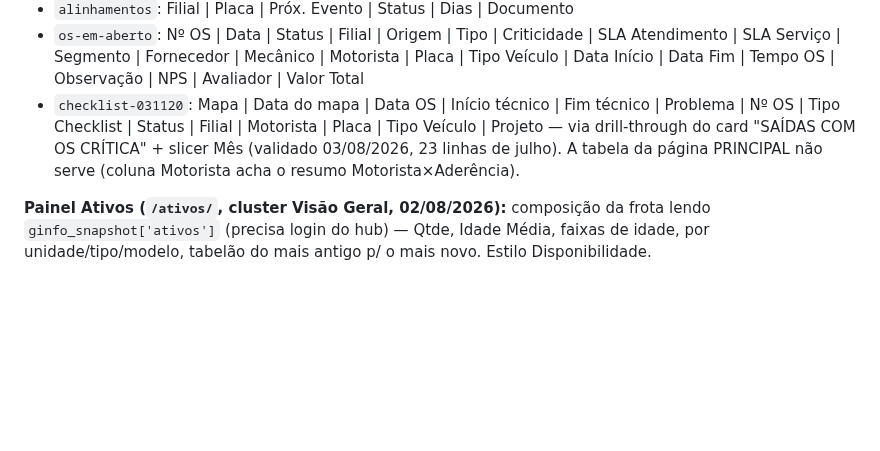
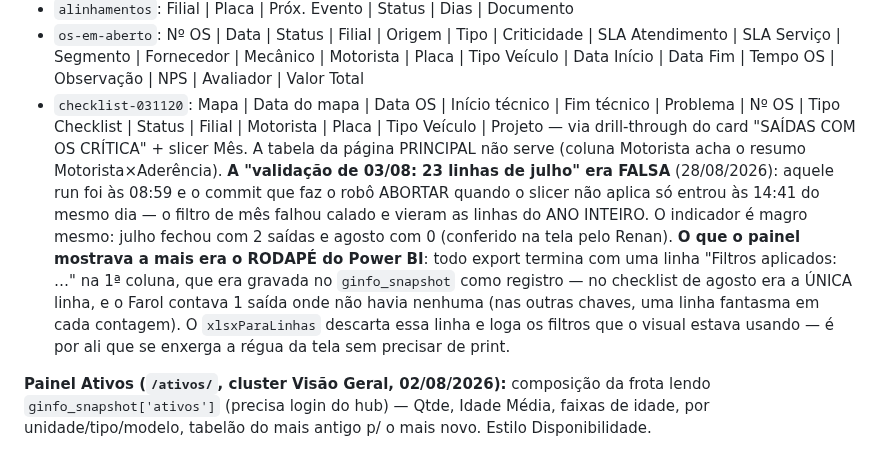
Before and after one commit to fortesindicadores-byte/Projeto-BI-App, a Markdown page: CLAUDE.md, the part around the change. Drawn GitHub-style; blank space fills up the shorter version.

Commit message:
CLAUDE.md: a validação de "23 linhas de julho" era falsa (#842)
O run que a produziu foi em 03/08 às 08:59; o commit que faz o robô abortar
quando o slicer não aplica entrou às 14:41 do mesmo dia. Antes disso o filtro
de mês falhava calado, então aquelas 23 linhas eram o ano inteiro — e a nota
virou uma referência errada, que me fez procurar bug onde não havia.

O indicador é magro mesmo: julho fechou com 2 saídas e agosto com 0,
conferido na tela. O que o painel mostrava a mais era o rodapé do Power BI,
já descartado no commit anterior.


Claude-Session: https://claude.ai/code/session_01CoPzrx19nUHZqody5fEJUg

Co-authored-by: Claude <noreply@anthropic.com>

```diff
--- a/CLAUDE.md
+++ b/CLAUDE.md
@@ -916,7 +916,7 @@ Quando o portal mudar de novo, rodar o workflow em **modo `mapa`**: ele não exp
 - `preventivas`: Placa | Marca | Modelo | Último Ciclo | Próximo Ciclo | Km/Hr Intervalo | Dias Intervalo | Última | Próxima | Km/Hr Última | Km/Hr Próxima | Km/Hr Atual | **Dias Próxima** | **Km/Hr Próxima_1** (= KM/HR P/ Próxima) | Status | OS Aberta | Filial (SEM Projeto/Unidade — join com `ativos`)
 - `alinhamentos`: Filial | Placa | Próx. Evento | Status | Dias | Documento
 - `os-em-aberto`: Nº OS | Data | Status | Filial | Origem | Tipo | Criticidade | SLA Atendimento | SLA Serviço | Segmento | Fornecedor | Mecânico | Motorista | Placa | Tipo Veículo | Data Início | Data Fim | Tempo OS | Observação | NPS | Avaliador | Valor Total
-- `checklist-031120`: Mapa | Data do mapa | Data OS | Início técnico | Fim técnico | Problema | Nº OS | Tipo Checklist | Status | Filial | Motorista | Placa | Tipo Veículo | Projeto — via drill-through do card "SAÍDAS COM OS CRÍTICA" + slicer Mês (validado 03/08/2026, 23 linhas de julho). A tabela da página PRINCIPAL não serve (coluna Motorista acha o resumo Motorista×Aderência).
+- `checklist-031120`: Mapa | Data do mapa | Data OS | Início técnico | Fim técnico | Problema | Nº OS | Tipo Checklist | Status | Filial | Motorista | Placa | Tipo Veículo | Projeto — via drill-through do card "SAÍDAS COM OS CRÍTICA" + slicer Mês. A tabela da página PRINCIPAL não serve (coluna Motorista acha o resumo Motorista×Aderência). **A "validação de 03/08: 23 linhas de julho" era FALSA** (28/08/2026): aquele run foi às 08:59 e o commit que faz o robô ABORTAR quando o slicer não aplica só entrou às 14:41 do mesmo dia — o filtro de mês falhou calado e vieram as linhas do ANO INTEIRO. O indicador é magro mesmo: julho fechou com 2 saídas e agosto com 0 (conferido na tela pelo Renan). **O que o painel mostrava a mais era o RODAPÉ do Power BI**: todo export termina com uma linha "Filtros aplicados: …" na 1ª coluna, que era gravada no `ginfo_snapshot` como registro — no checklist de agosto era a ÚNICA linha, e o Farol contava 1 saída onde não havia nenhuma (nas outras chaves, uma linha fantasma em cada contagem). O `xlsxParaLinhas` descarta essa linha e loga os filtros que o visual estava usando — é por ali que se enxerga a régua da tela sem precisar de print.
 
 **Painel Ativos (`/ativos/`, cluster Visão Geral, 02/08/2026):** composição da frota lendo `ginfo_snapshot['ativos']` (precisa login do hub) — Qtde, Idade Média, faixas de idade, por unidade/tipo/modelo, tabelão do mais antigo p/ o mais novo. Estilo Disponibilidade.
 
```
